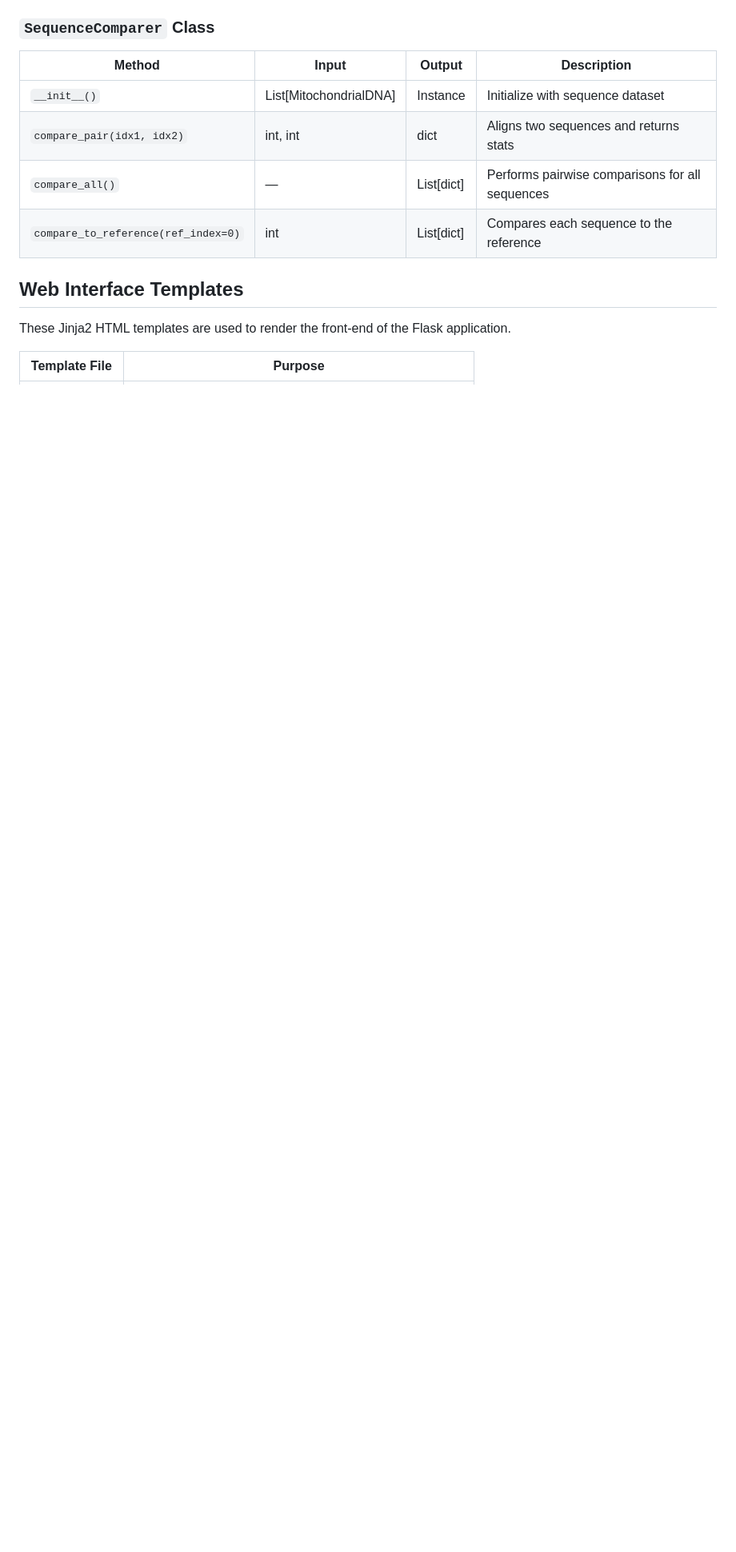
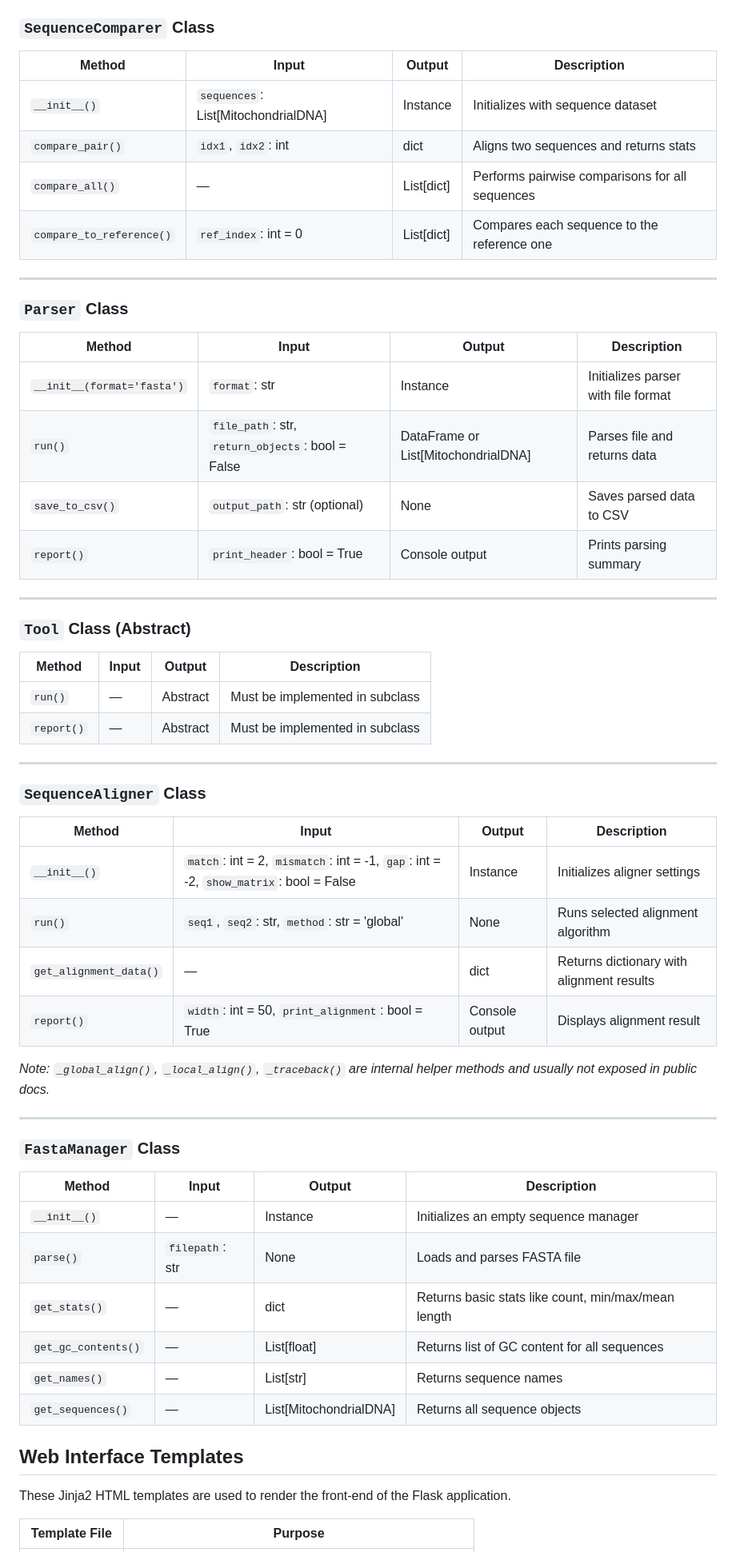
Before and after one commit to hades-k/bio_seq_analyzer, a Markdown page: documentation.md, the part around the change printed below. Shown: that part at 80% size. Drawn GitHub-style; blank space fills up the shorter version.

```diff
--- a/documentation.md
+++ b/documentation.md
@@ -217,11 +232,59 @@ This software models mitochondrial DNA using a modular and extensible object-ori
 
 ### `SequenceComparer` Class
-| Method | Input | Output | Description |
-|--------|-------|--------|-------------|
-| `__init__()` | List[MitochondrialDNA] | Instance | Initialize with sequence dataset |
-| `compare_pair(idx1, idx2)` | int, int | dict | Aligns two sequences and returns stats |
-| `compare_all()` | — | List[dict] | Performs pairwise comparisons for all sequences |
-| `compare_to_reference(ref_index=0)` | int | List[dict] | Compares each sequence to the reference |
+
+| Method                 | Input                                  | Output        | Description                                      |
+|------------------------|-----------------------------------------|---------------|--------------------------------------------------|
+| `__init__()`           | `sequences`: List[MitochondrialDNA]     | Instance      | Initializes with sequence dataset                |
+| `compare_pair()`       | `idx1`, `idx2`: int                     | dict          | Aligns two sequences and returns stats           |
+| `compare_all()`        | —                                       | List[dict]    | Performs pairwise comparisons for all sequences  |
+| `compare_to_reference()` | `ref_index`: int = 0                  | List[dict]    | Compares each sequence to the reference one      |
+
+---
+
+### `Parser` Class
+
+| Method                 | Input                                     | Output                        | Description                                      |
+|------------------------|--------------------------------------------|-------------------------------|--------------------------------------------------|
+| `__init__(format='fasta')` | `format`: str                          | Instance                      | Initializes parser with file format              |
+| `run()`                | `file_path`: str, `return_objects`: bool = False | DataFrame or List[MitochondrialDNA] | Parses file and returns data            |
+| `save_to_csv()`        | `output_path`: str (optional)             | None                          | Saves parsed data to CSV                         |
+| `report()`             | `print_header`: bool = True               | Console output                | Prints parsing summary                           |
+
+---
+
+### `Tool` Class (Abstract)
+
+| Method      | Input | Output | Description                       |
+|-------------|--------|--------|-----------------------------------|
+| `run()`     | —      | Abstract | Must be implemented in subclass |
+| `report()`  | —      | Abstract | Must be implemented in subclass |
+
+---
+
+### `SequenceAligner` Class
+
+| Method                  | Input                                                | Output        | Description                                      |
+|-------------------------|------------------------------------------------------|---------------|--------------------------------------------------|
+| `__init__()`            | `match`: int = 2, `mismatch`: int = -1, `gap`: int = -2, `show_matrix`: bool = False | Instance | Initializes aligner settings                     |
+| `run()`                 | `seq1`, `seq2`: str, `method`: str = 'global'        | None          | Runs selected alignment algorithm                |
+| `get_alignment_data()` | —                                                    | dict          | Returns dictionary with alignment results        |
+| `report()`              | `width`: int = 50, `print_alignment`: bool = True    | Console output | Displays alignment result                        |
+
+_Note: `_global_align()`, `_local_align()`, `_traceback()` are internal helper methods and usually not exposed in public docs._
+
+---
+
+### `FastaManager` Class
+
+| Method              | Input            | Output             | Description                                        |
+|---------------------|------------------|---------------------|----------------------------------------------------|
+| `__init__()`        | —                | Instance            | Initializes an empty sequence manager              |
+| `parse()`           | `filepath`: str  | None                | Loads and parses FASTA file                        |
+| `get_stats()`       | —                | dict                | Returns basic stats like count, min/max/mean length|
+| `get_gc_contents()` | —                | List[float]         | Returns list of GC content for all sequences       |
+| `get_names()`       | —                | List[str]           | Returns sequence names                             |
+| `get_sequences()`   | —                | List[MitochondrialDNA] | Returns all sequence objects                     |
+
 
 ## Web Interface Templates
 These Jinja2 HTML templates are used to render the front-end of the Flask application.
```
Also changed, not shown: other parts of documentation.md (+45 -30 lines).
